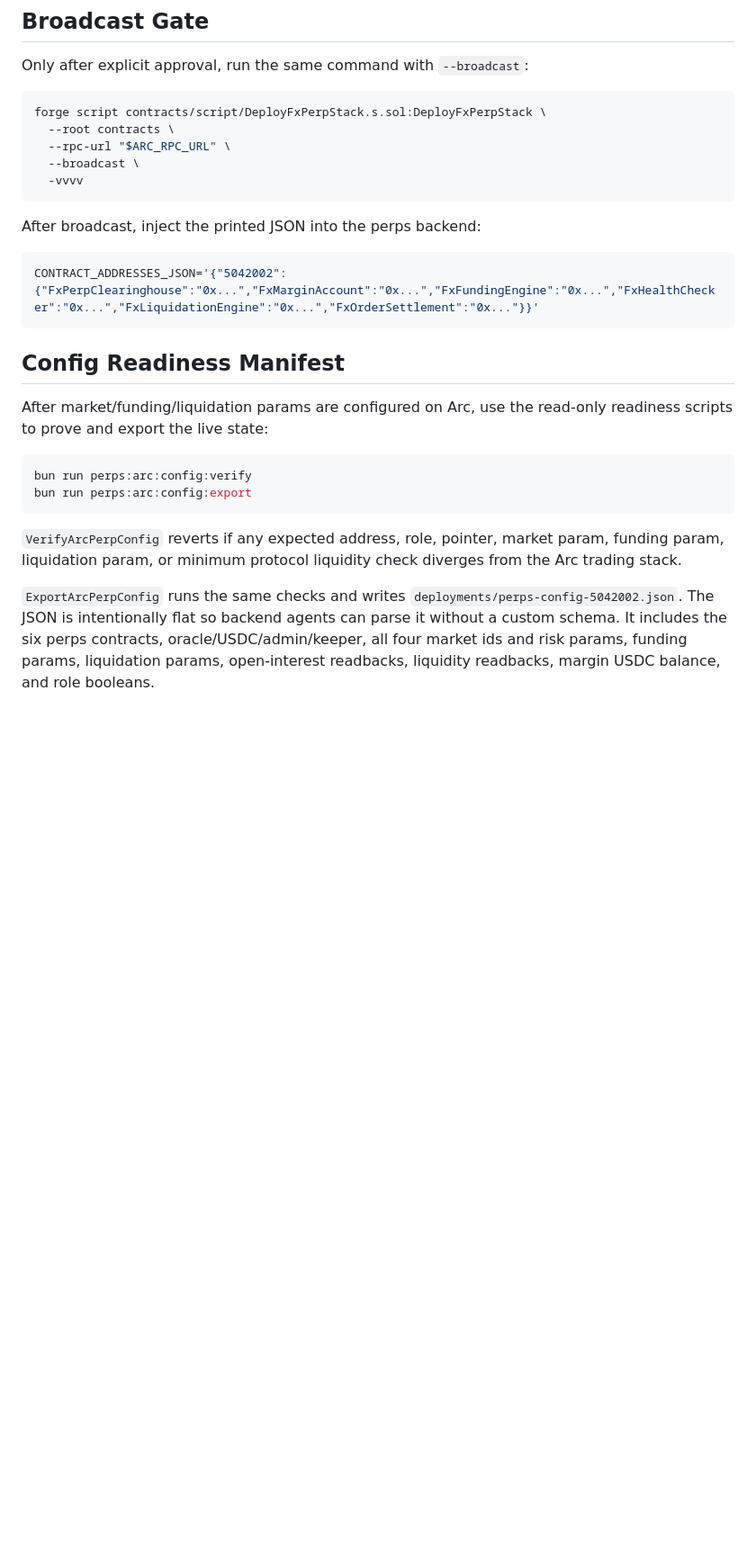
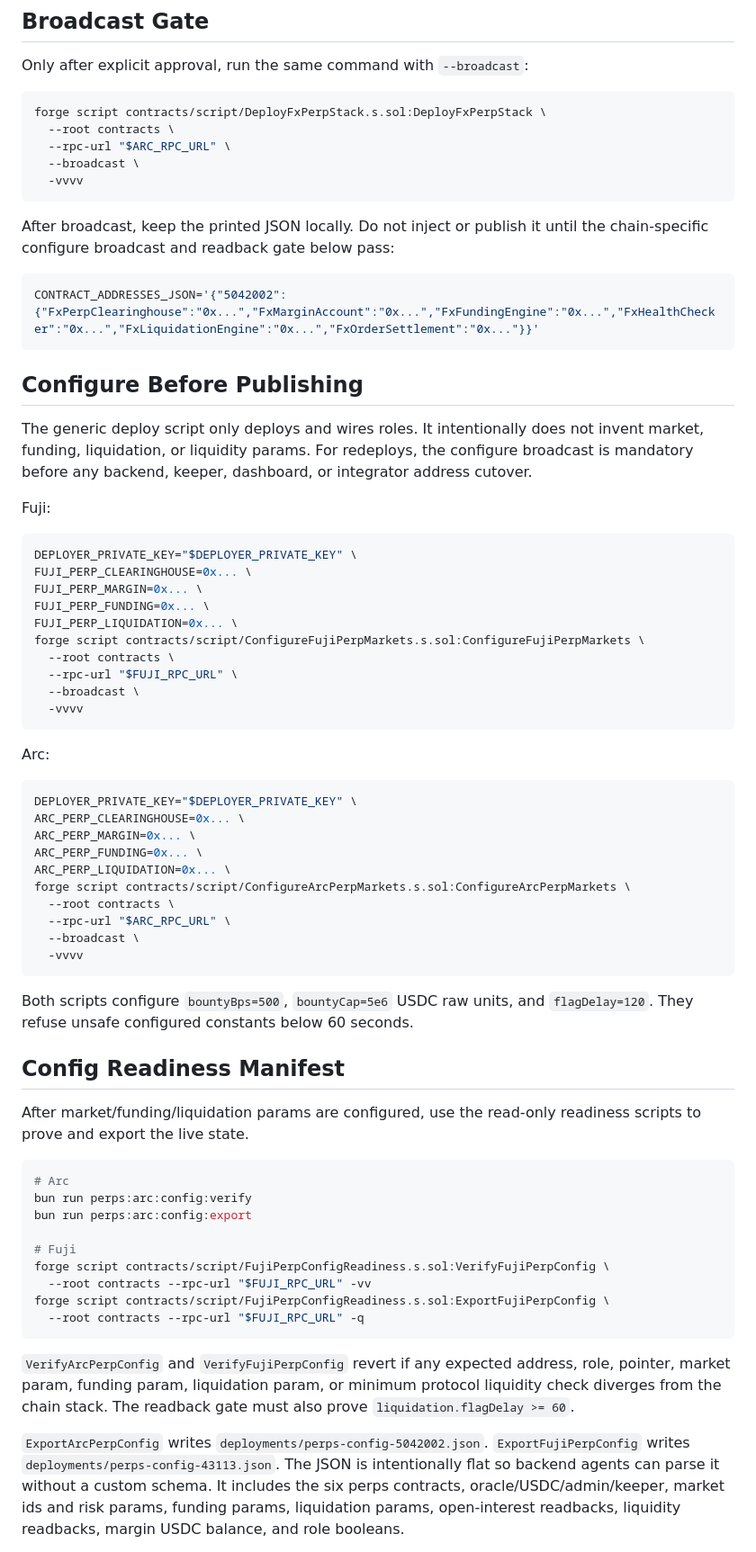
Before and after one commit to BuFi007/fx-telarana, a Markdown page: docs/PHASE_B_E_PERP_STACK_RUNBOOK.md, the part around one of its changes. Shown at 90% size. GitHub-like rendering; blank space fills up the shorter version.

Commit message:
document broadcast test targets

````diff
--- a/docs/PHASE_B_E_PERP_STACK_RUNBOOK.md
+++ b/docs/PHASE_B_E_PERP_STACK_RUNBOOK.md
@@ -56,29 +93,78 @@ forge script contracts/script/DeployFxPerpStack.s.sol:DeployFxPerpStack \
   -vvvv
 ```
 
-After broadcast, inject the printed JSON into the perps backend:
+After broadcast, keep the printed JSON locally. Do not inject or publish it
+until the chain-specific configure broadcast and readback gate below pass:
 
 ```bash
 CONTRACT_ADDRESSES_JSON='{"5042002":{"FxPerpClearinghouse":"0x...","FxMarginAccount":"0x...","FxFundingEngine":"0x...","FxHealthChecker":"0x...","FxLiquidationEngine":"0x...","FxOrderSettlement":"0x..."}}'
 ```
 
+## Configure Before Publishing
+
+The generic deploy script only deploys and wires roles. It intentionally does
+not invent market, funding, liquidation, or liquidity params. For redeploys,
+the configure broadcast is mandatory before any backend, keeper, dashboard, or
+integrator address cutover.
+
+Fuji:
+
+```bash
+DEPLOYER_PRIVATE_KEY="$DEPLOYER_PRIVATE_KEY" \
+FUJI_PERP_CLEARINGHOUSE=0x... \
+FUJI_PERP_MARGIN=0x... \
+FUJI_PERP_FUNDING=0x... \
+FUJI_PERP_LIQUIDATION=0x... \
+forge script contracts/script/ConfigureFujiPerpMarkets.s.sol:ConfigureFujiPerpMarkets \
+  --root contracts \
+  --rpc-url "$FUJI_RPC_URL" \
+  --broadcast \
+  -vvvv
+```
+
+Arc:
+
+```bash
+DEPLOYER_PRIVATE_KEY="$DEPLOYER_PRIVATE_KEY" \
+ARC_PERP_CLEARINGHOUSE=0x... \
+ARC_PERP_MARGIN=0x... \
+ARC_PERP_FUNDING=0x... \
+ARC_PERP_LIQUIDATION=0x... \
+forge script contracts/script/ConfigureArcPerpMarkets.s.sol:ConfigureArcPerpMarkets \
+  --root contracts \
+  --rpc-url "$ARC_RPC_URL" \
+  --broadcast \
+  -vvvv
+```
+
+Both scripts configure `bountyBps=500`, `bountyCap=5e6` USDC raw units, and
+`flagDelay=120`. They refuse unsafe configured constants below 60 seconds.
+
 ## Config Readiness Manifest
 
-After market/funding/liquidation params are configured on Arc, use the
-read-only readiness scripts to prove and export the live state:
+After market/funding/liquidation params are configured, use the read-only
+readiness scripts to prove and export the live state.
 
 ```bash
+# Arc
 bun run perps:arc:config:verify
 bun run perps:arc:config:export
+
+# Fuji
+forge script contracts/script/FujiPerpConfigReadiness.s.sol:VerifyFujiPerpConfig \
+  --root contracts --rpc-url "$FUJI_RPC_URL" -vv
+forge script contracts/script/FujiPerpConfigReadiness.s.sol:ExportFujiPerpConfig \
+  --root contracts --rpc-url "$FUJI_RPC_URL" -q
 ```
 
-`VerifyArcPerpConfig` reverts if any expected address, role, pointer, market
-param, funding param, liquidation param, or minimum protocol liquidity check
-diverges from the Arc trading stack.
+`VerifyArcPerpConfig` and `VerifyFujiPerpConfig` revert if any expected
+address, role, pointer, market param, funding param, liquidation param, or
+minimum protocol liquidity check diverges from the chain stack. The readback
+gate must also prove `liquidation.flagDelay >= 60`.
 
-`ExportArcPerpConfig` runs the same checks and writes
-`deployments/perps-config-5042002.json`. The JSON is intentionally flat so
-backend agents can parse it without a custom schema. It includes the six perps
-contracts, oracle/USDC/admin/keeper, all four market ids and risk params,
-funding params, liquidation params, open-interest readbacks, liquidity
+`ExportArcPerpConfig` writes `deployments/perps-config-5042002.json`.
+`ExportFujiPerpConfig` writes `deployments/perps-config-43113.json`. The JSON is
+intentionally flat so backend agents can parse it without a custom schema. It
+includes the six perps contracts, oracle/USDC/admin/keeper, market ids and risk
+params, funding params, liquidation params, open-interest readbacks, liquidity
 readbacks, margin USDC balance, and role booleans.
````
Also changed, not shown: other parts of docs/PHASE_B_E_PERP_STACK_RUNBOOK.md (+109 -6 lines), docs/TOMORROW_BROADCAST_TEST_TARGETS.md (added, +126 -0 lines).
